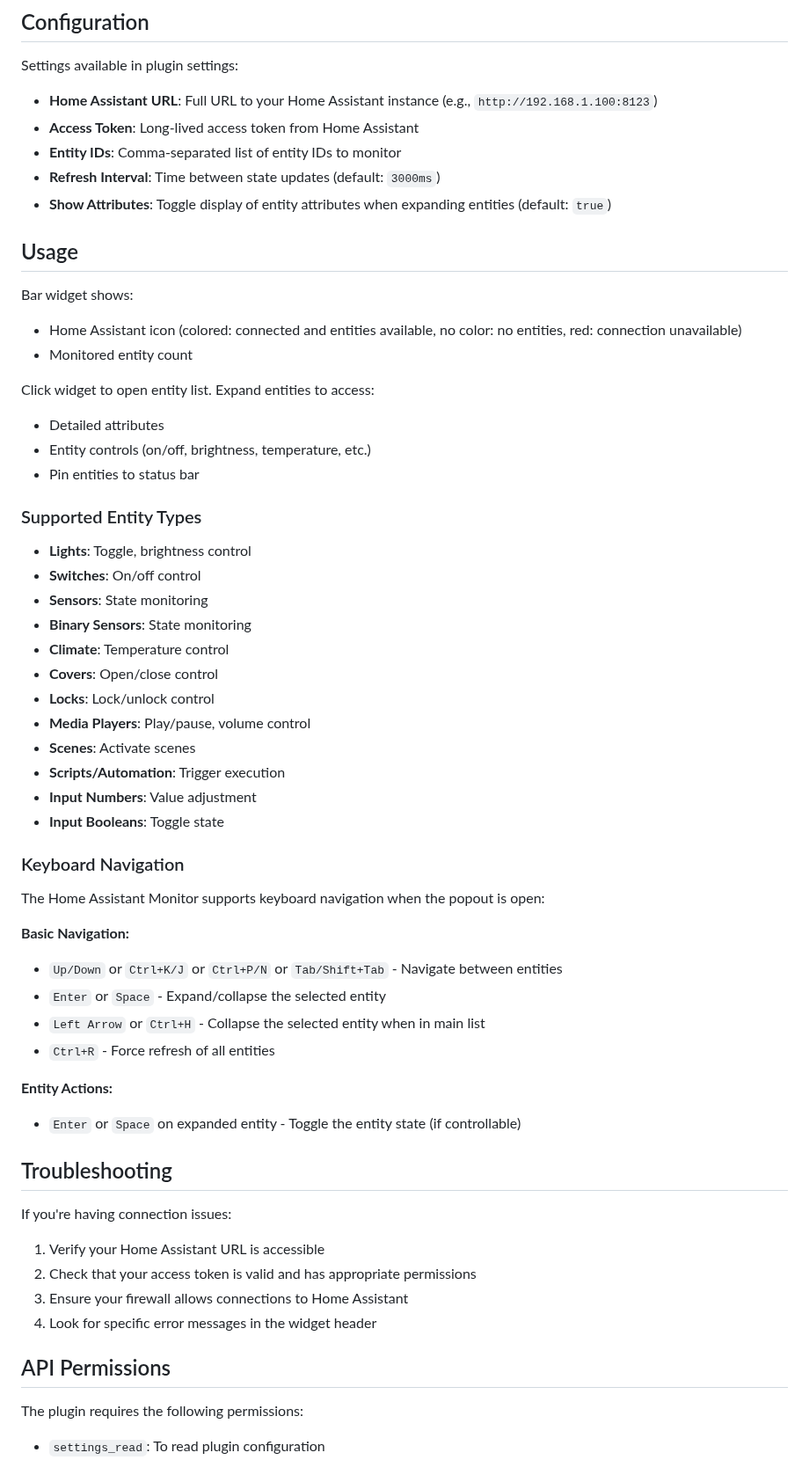
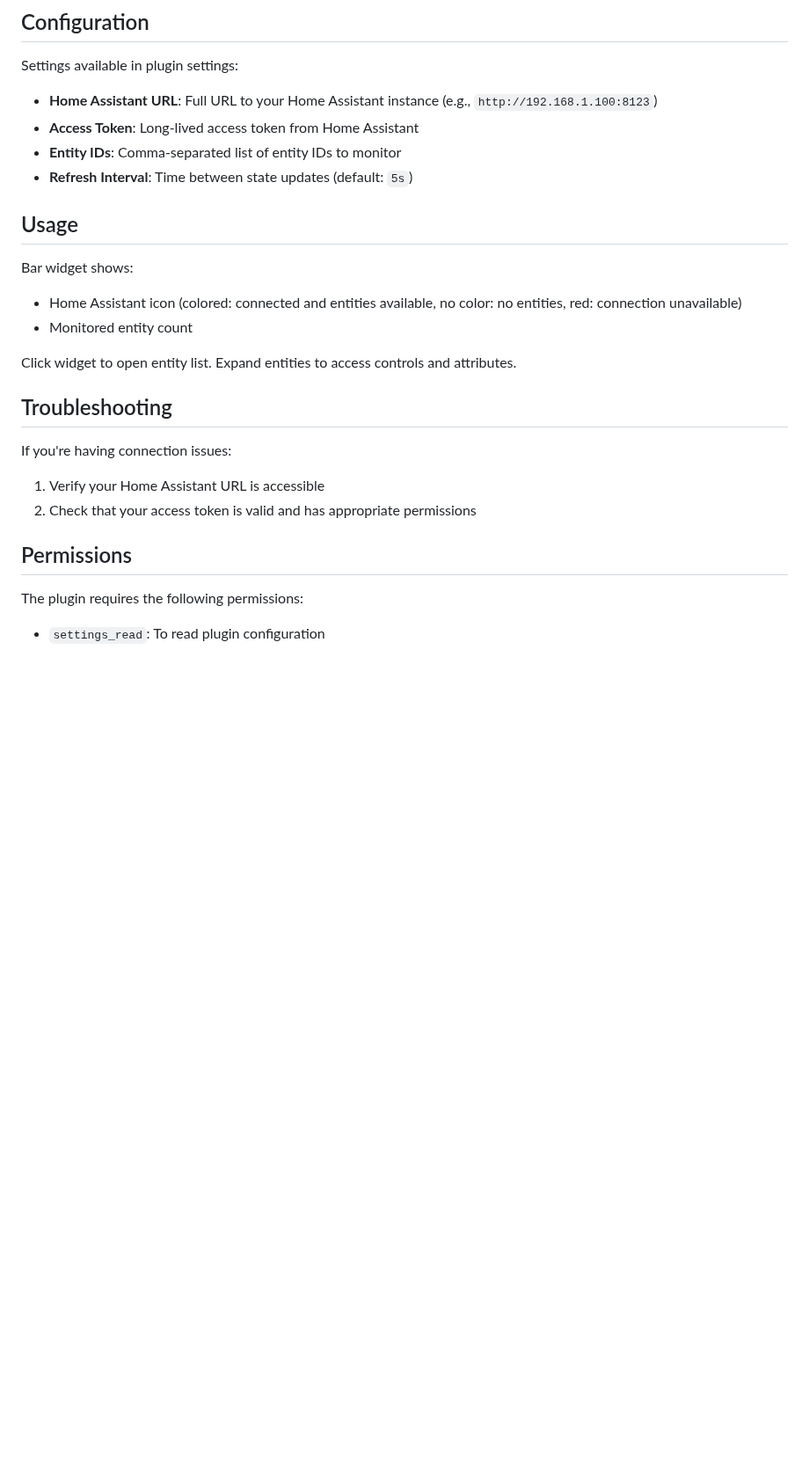
Before and after one commit to xxyangyoulin/dms-plugin-hass, a Markdown page: README.md, the part around one of its changes. Shown at 88% size. Drawn GitHub-style; blank space fills up the shorter version.

```diff
--- a/README.md
+++ b/README.md
@@ -50,8 +31,7 @@ Settings available in plugin settings:
 - **Home Assistant URL**: Full URL to your Home Assistant instance (e.g., `http://192.168.1.100:8123`)
 - **Access Token**: Long-lived access token from Home Assistant
 - **Entity IDs**: Comma-separated list of entity IDs to monitor
-- **Refresh Interval**: Time between state updates (default: `3000ms`)
-- **Show Attributes**: Toggle display of entity attributes when expanding entities (default: `true`)
+- **Refresh Interval**: Time between state updates (default: `5s`)
 
 ## Usage
 
@@ -59,48 +39,15 @@ Bar widget shows:
 - Home Assistant icon (colored: connected and entities available, no color: no entities, red: connection unavailable)
 - Monitored entity count
 
-Click widget to open entity list. Expand entities to access:
-- Detailed attributes
-- Entity controls (on/off, brightness, temperature, etc.)
-- Pin entities to status bar
-
-### Supported Entity Types
-
-- **Lights**: Toggle, brightness control
-- **Switches**: On/off control
-- **Sensors**: State monitoring
-- **Binary Sensors**: State monitoring
-- **Climate**: Temperature control
-- **Covers**: Open/close control
-- **Locks**: Lock/unlock control
-- **Media Players**: Play/pause, volume control
-- **Scenes**: Activate scenes
-- **Scripts/Automation**: Trigger execution
-- **Input Numbers**: Value adjustment
-- **Input Booleans**: Toggle state
-
-### Keyboard Navigation
-
-The Home Assistant Monitor supports keyboard navigation when the popout is open:
-
-**Basic Navigation:**
-- `Up/Down` or `Ctrl+K/J` or `Ctrl+P/N` or `Tab/Shift+Tab` - Navigate between entities
-- `Enter` or `Space` - Expand/collapse the selected entity
-- `Left Arrow` or `Ctrl+H` - Collapse the selected entity when in main list
-- `Ctrl+R` - Force refresh of all entities
-
-**Entity Actions:**
-- `Enter` or `Space` on expanded entity - Toggle the entity state (if controllable)
+Click widget to open entity list. Expand entities to access controls and attributes.
 
 ## Troubleshooting
 
 If you're having connection issues:
 1. Verify your Home Assistant URL is accessible
 2. Check that your access token is valid and has appropriate permissions
-3. Ensure your firewall allows connections to Home Assistant
-4. Look for specific error messages in the widget header
 
-## API Permissions
+## Permissions
 
 The plugin requires the following permissions:
 - `settings_read`: To read plugin configuration
```
Also changed, not shown: other parts of README.md (+0 -19 lines), assets/screenshot.png, 18 other files.
